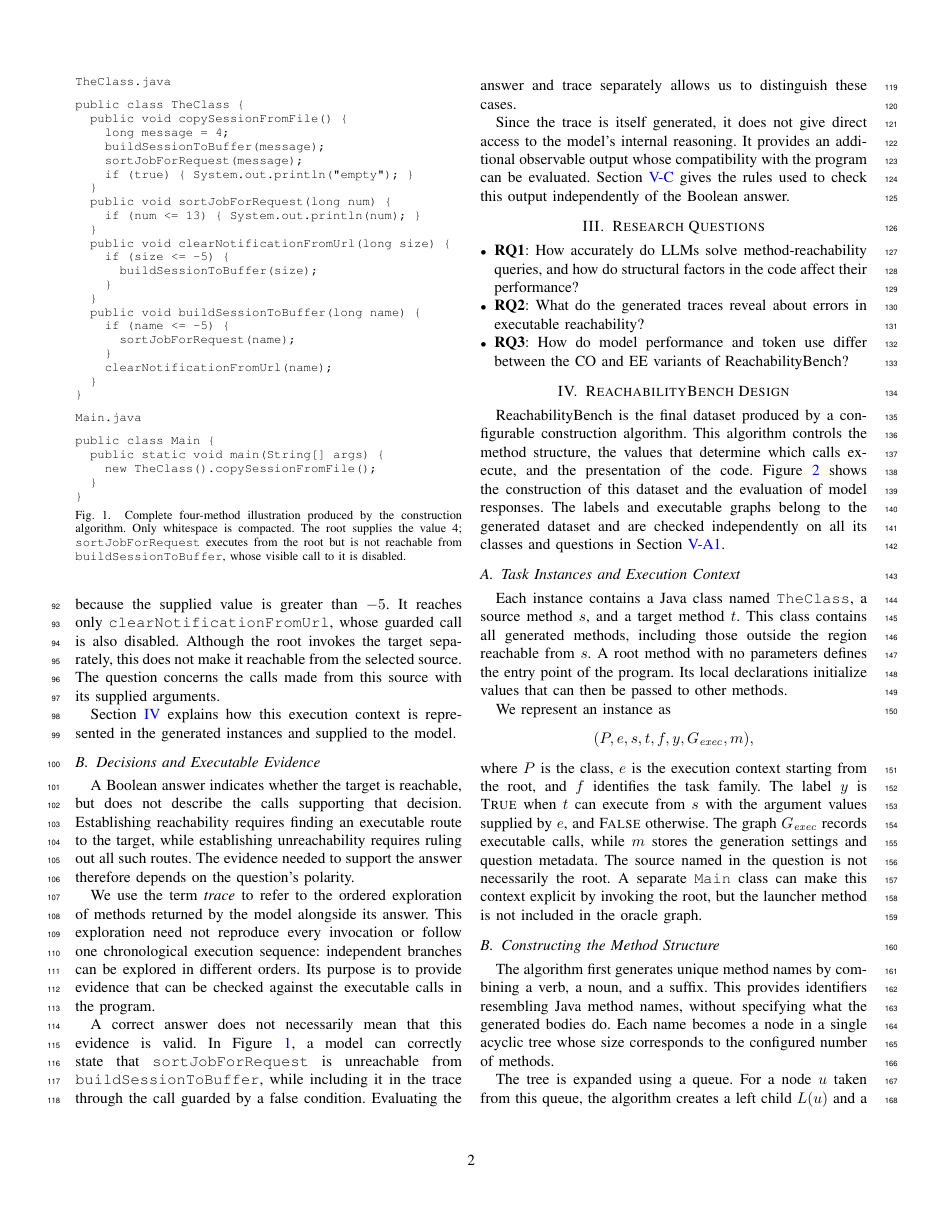
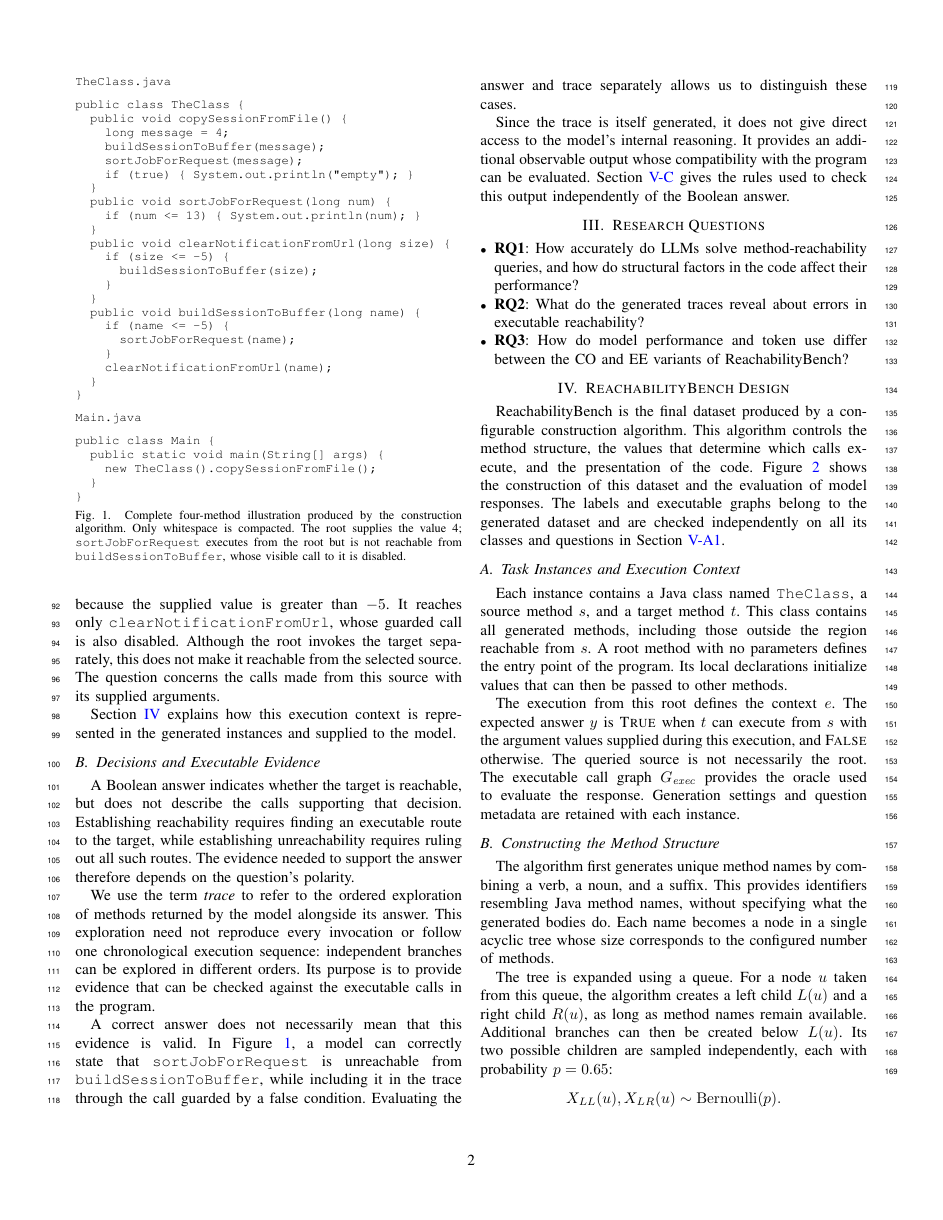
Before and after one commit to Nbizon/paper, a LaTeX paper (main.tex, which reads sections/04_benchmark_design.tex): page 2 of 10. Compiled offline with pdfLaTeX.

Commit message:
docs(paper): simplify task instance description

```diff
--- a/sections/04_benchmark_design.tex
+++ b/sections/04_benchmark_design.tex
@@ -9,11 +9,7 @@
 
 Each instance contains a Java class named \texttt{TheClass}, a source method $s$, and a target method $t$. This class contains all generated methods, including those outside the region reachable from $s$. A root method with no parameters defines the entry point of the program. Its local declarations initialize values that can then be passed to other methods.
 
-We represent an instance as
-\[
-    (P, e, s, t, f, y, G_{\mathit{exec}}, m),
-\]
-where $P$ is the class, $e$ is the execution context starting from the root, and $f$ identifies the task family. The label $y$ is \true{} when $t$ can execute from $s$ with the argument values supplied by $e$, and \false{} otherwise. The graph $G_{\mathit{exec}}$ records executable calls, while $m$ stores the generation settings and question metadata. The source named in the question is not necessarily the root. A separate \texttt{Main} class can make this context explicit by invoking the root, but the launcher method is not included in the oracle graph.
+The execution from this root defines the context $e$. The expected answer $y$ is \true{} when $t$ can execute from $s$ with the argument values supplied during this execution, and \false{} otherwise. The queried source is not necessarily the root. The executable call graph $G_{\mathit{exec}}$ provides the oracle used to evaluate the response. Generation settings and question metadata are retained with each instance.
 
 \subsection{Constructing the Method Structure}
 
```
Also changed, not shown: sections/04_benchmark_design.tex (2 more changed lines).
